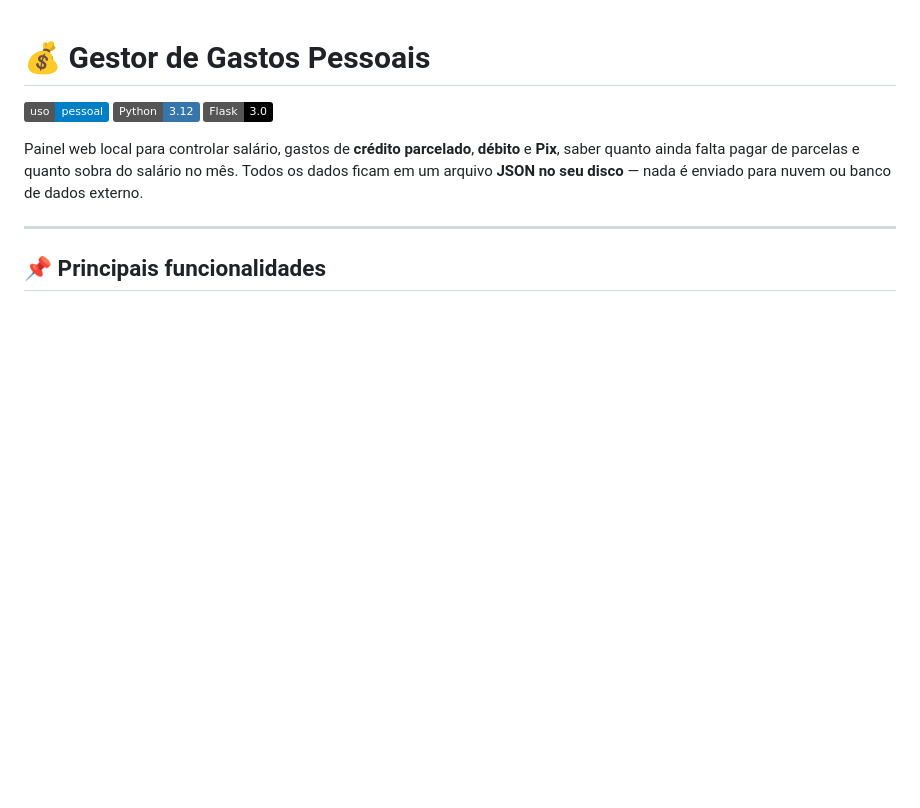
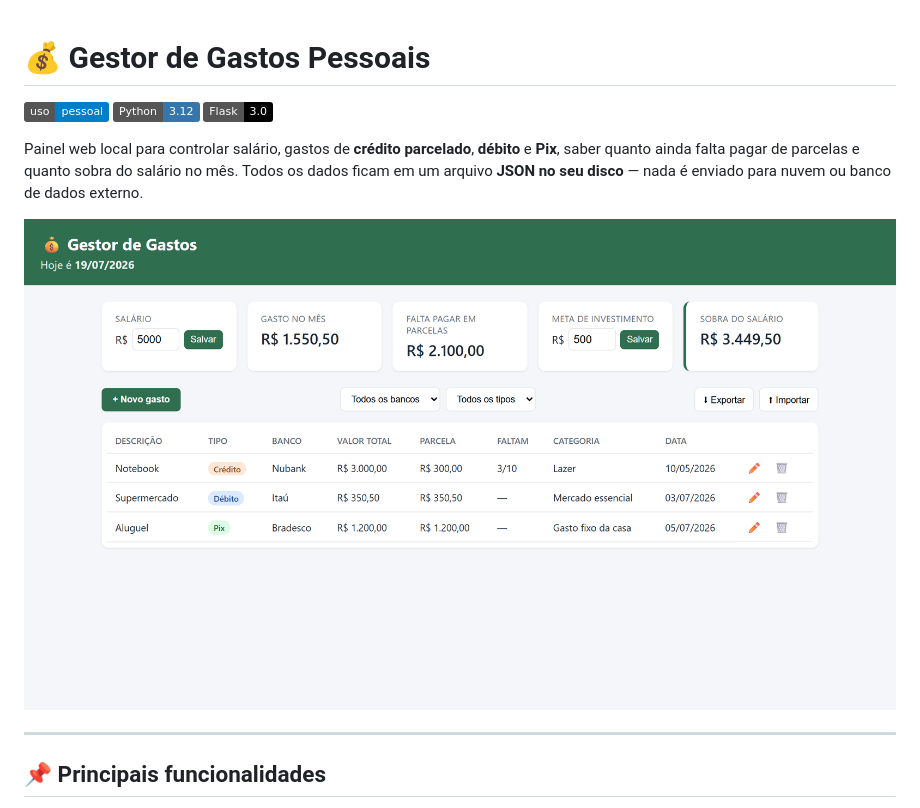
Before and after one commit to jhowsbDiem/Gestor-de-gastos, a Markdown page: README.md, the part around the change. Rendered like a GitHub page; pictures changed too: docs/screenshot.png (added); badges without logos; blank space fills up the shorter version.

```diff
--- a/README.md
+++ b/README.md
@@ -5,6 +5,8 @@
 [![Flask](https://img.shields.io/badge/Flask-3.0-000000.svg?logo=flask&logoColor=white)](#-stack-utilizada)
 
 Painel web local para controlar salário, gastos de **crédito parcelado**, **débito** e **Pix**, saber quanto ainda falta pagar de parcelas e quanto sobra do salário no mês. Todos os dados ficam em um arquivo **JSON no seu disco** — nada é enviado para nuvem ou banco de dados externo.
+
+![Tela principal do Gestor de Gastos](docs/screenshot.png)
 
 ---
 
```
Also changed, not shown: 1 other file.
